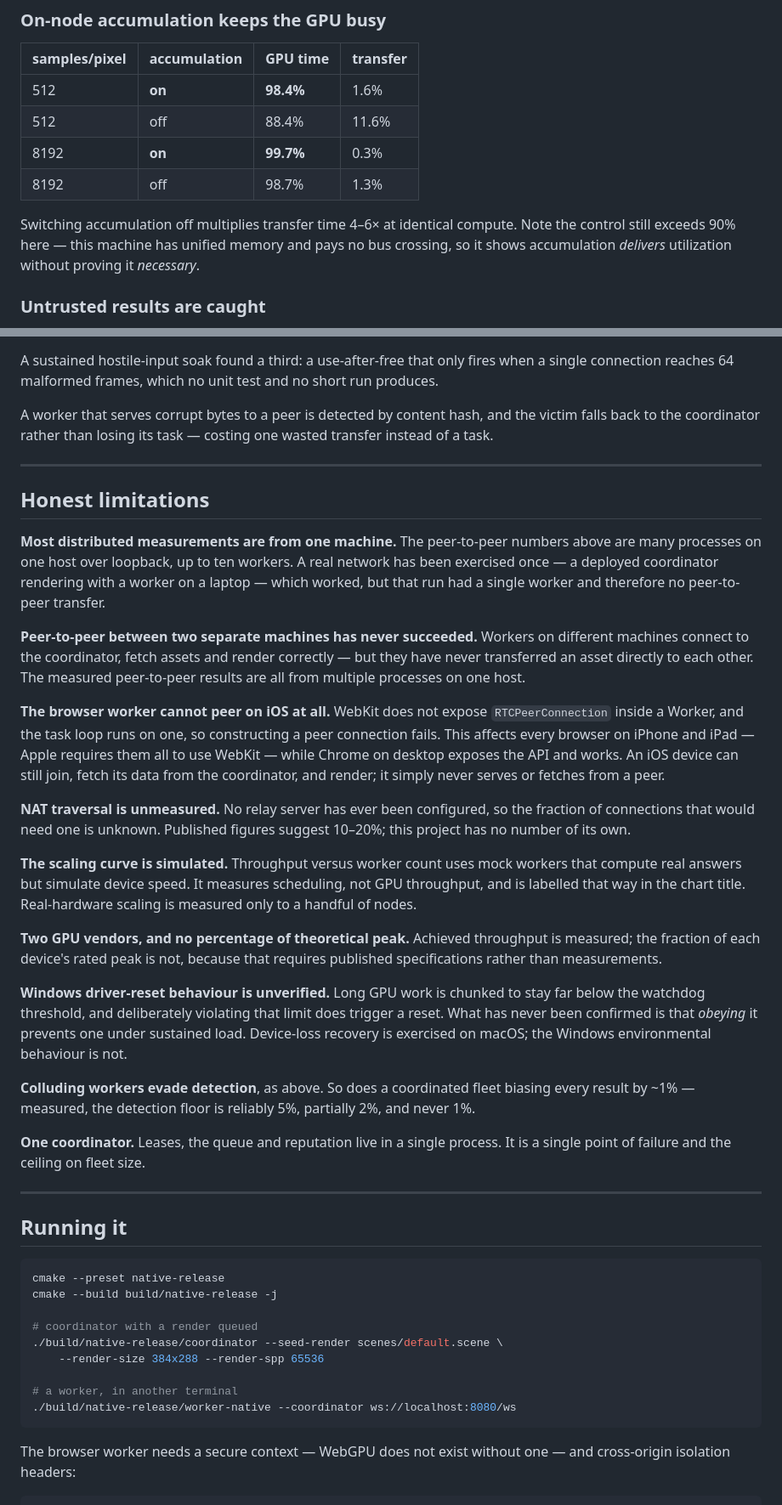
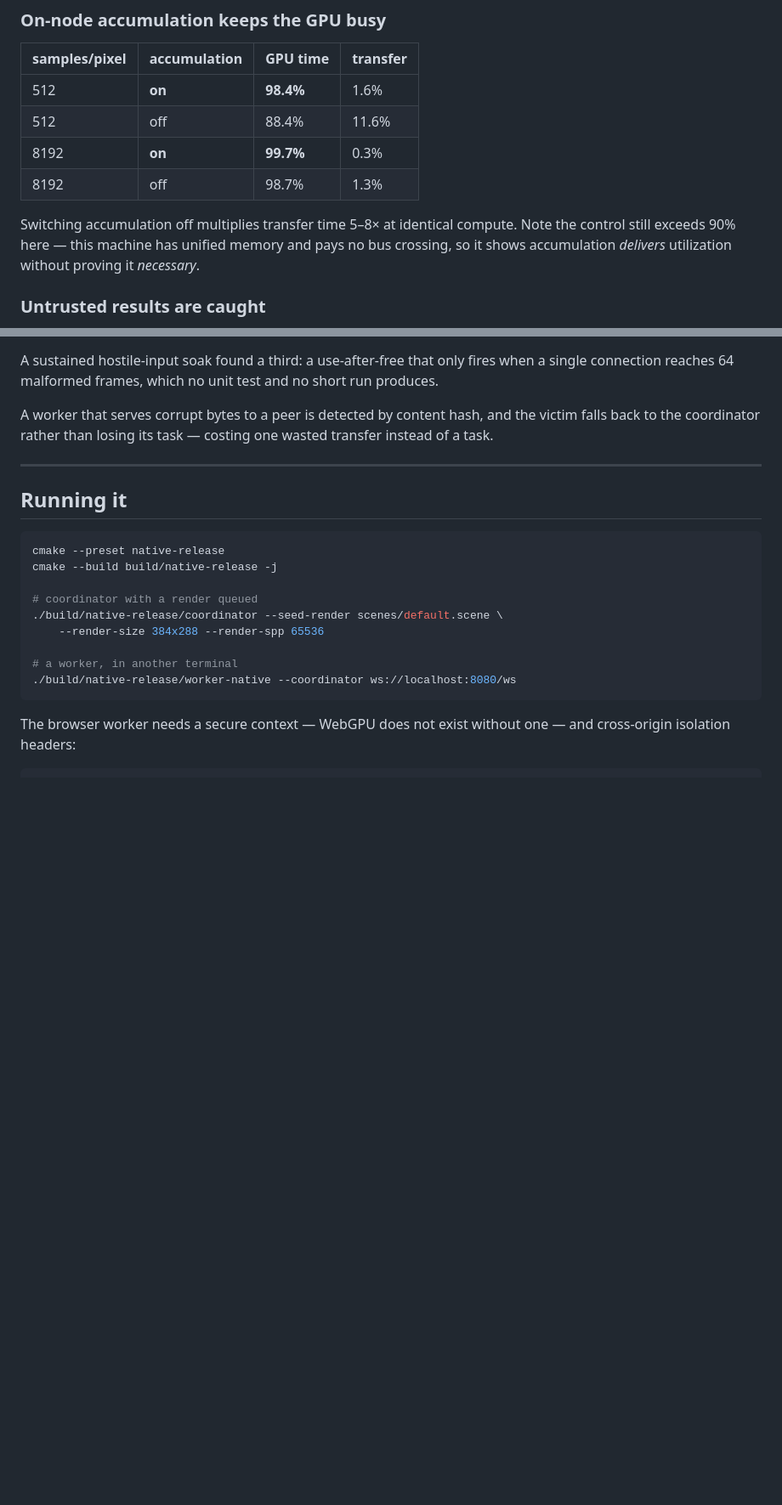
Before and after one commit to keevin-xu/p2p-gpu, a Markdown page: README.md, 2 parts joined by grey strips. Shown at 85% size. GitHub-like rendering; blank space fills up the shorter version.

```diff
--- a/README.md
+++ b/README.md
@@ -80,7 +80,7 @@ The cost is latency: a worker joining an 8-node fleet waits ~700 ms longer to st
 | 8192 | **on** | **99.7%** | 0.3% |
 | 8192 | off | 98.7% | 1.3% |
 
-Switching accumulation off multiplies transfer time 4–6× at identical compute. Note the control still exceeds 90% here — this machine has unified memory and pays no bus crossing, so it shows accumulation *delivers* utilization without proving it *necessary*.
+Switching accumulation off multiplies transfer time 5–8× at identical compute. Note the control still exceeds 90% here — this machine has unified memory and pays no bus crossing, so it shows accumulation *delivers* utilization without proving it *necessary*.
 
 ### Untrusted results are caught
 
@@ -120,28 +120,6 @@ The one asset that *cannot* go through the verifier is the scene structure — a
 A sustained hostile-input soak found a third: a use-after-free that only fires when a single connection reaches 64 malformed frames, which no unit test and no short run produces.
 
 A worker that serves corrupt bytes to a peer is detected by content hash, and the victim falls back to the coordinator rather than losing its task — costing one wasted transfer instead of a task.
-
----
-
-## Honest limitations
-
-**Most distributed measurements are from one machine.** The peer-to-peer numbers above are many processes on one host over loopback, up to ten workers. A real network has been exercised once — a deployed coordinator rendering with a worker on a laptop — which worked, but that run had a single worker and therefore no peer-to-peer transfer.
-
-**Peer-to-peer between two separate machines has never succeeded.** Workers on different machines connect to the coordinator, fetch assets and render correctly — but they have never transferred an asset directly to each other. The measured peer-to-peer results are all from multiple processes on one host.
-
-**The browser worker cannot peer on iOS at all.** WebKit does not expose `RTCPeerConnection` inside a Worker, and the task loop runs on one, so constructing a peer connection fails. This affects every browser on iPhone and iPad — Apple requires them all to use WebKit — while Chrome on desktop exposes the API and works. An iOS device can still join, fetch its data from the coordinator, and render; it simply never serves or fetches from a peer.
-
-**NAT traversal is unmeasured.** No relay server has ever been configured, so the fraction of connections that would need one is unknown. Published figures suggest 10–20%; this project has no number of its own.
-
-**The scaling curve is simulated.** Throughput versus worker count uses mock workers that compute real answers but simulate device speed. It measures scheduling, not GPU throughput, and is labelled that way in the chart title. Real-hardware scaling is measured only to a handful of nodes.
-
-**Two GPU vendors, and no percentage of theoretical peak.** Achieved throughput is measured; the fraction of each device's rated peak is not, because that requires published specifications rather than measurements.
-
-**Windows driver-reset behaviour is unverified.** Long GPU work is chunked to stay far below the watchdog threshold, and deliberately violating that limit does trigger a reset. What has never been confirmed is that *obeying* it prevents one under sustained load. Device-loss recovery is exercised on macOS; the Windows environmental behaviour is not.
-
-**Colluding workers evade detection**, as above. So does a coordinated fleet biasing every result by ~1% — measured, the detection floor is reliably 5%, partially 2%, and never 1%.
-
-**One coordinator.** Leases, the queue and reputation live in a single process. It is a single point of failure and the ceiling on fleet size.
 
 ---
 
```
